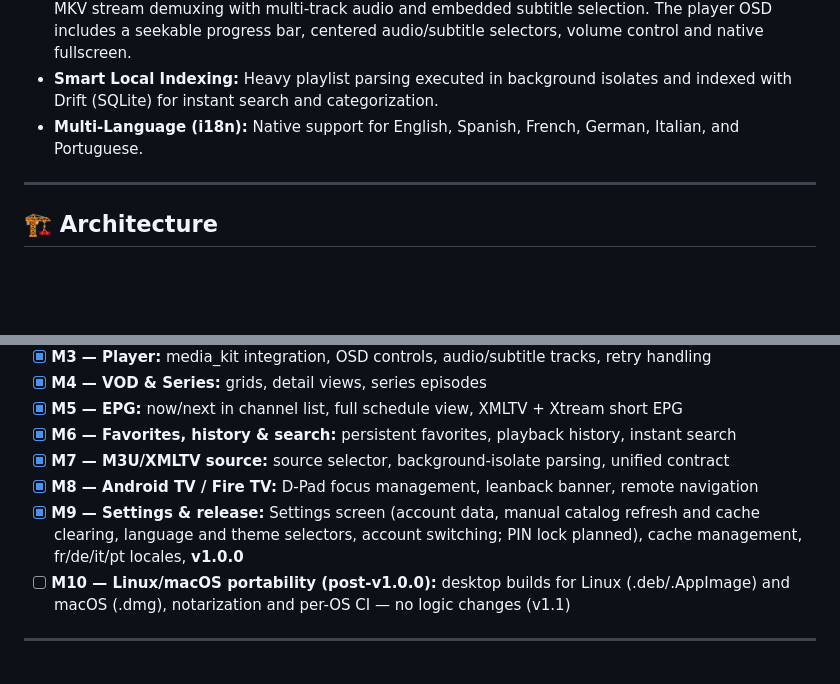
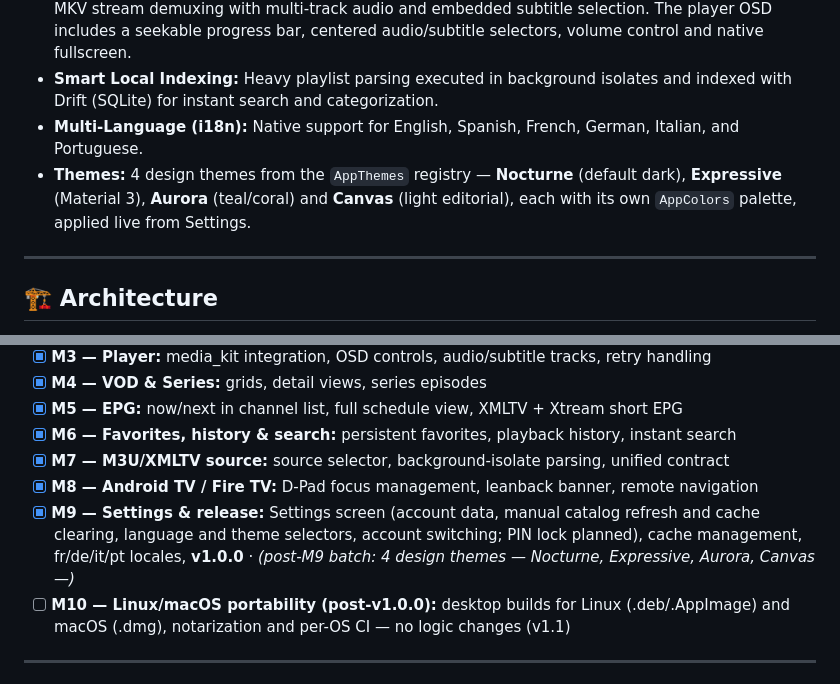
Before and after one commit to LiMPbIzK/kylora, a Markdown page: README.en.md, 2 parts joined by grey strips. Drawn GitHub-style; blank space fills up the shorter version.

Commit message:
docs: documenta los temas de diseño post-M9 (Nocturne, Expressive, Aurora, Canvas)

```diff
--- a/README.en.md
+++ b/README.en.md
@@ -22,6 +22,7 @@
 * **Hardware-Accelerated Engine:** Powered by `media_kit` (libmpv) for native MPEG-TS, HLS, and MKV stream demuxing with multi-track audio and embedded subtitle selection. The player OSD includes a seekable progress bar, centered audio/subtitle selectors, volume control and native fullscreen.
 * **Smart Local Indexing:** Heavy playlist parsing executed in background isolates and indexed with Drift (SQLite) for instant search and categorization.
 * **Multi-Language (i18n):** Native support for English, Spanish, French, German, Italian, and Portuguese.
+* **Themes:** 4 design themes from the `AppThemes` registry — **Nocturne** (default dark), **Expressive** (Material 3), **Aurora** (teal/coral) and **Canvas** (light editorial), each with its own `AppColors` palette, applied live from Settings.
 
 ---
 
@@ -149,7 +150,7 @@ The language selector (system or manual) and the theme selector (dark/light) are
 - [x] **M6 — Favorites, history & search:** persistent favorites, playback history, instant search
 - [x] **M7 — M3U/XMLTV source:** source selector, background-isolate parsing, unified contract
 - [x] **M8 — Android TV / Fire TV:** D-Pad focus management, leanback banner, remote navigation
-- [x] **M9 — Settings & release:** Settings screen (account data, manual catalog refresh and cache clearing, language and theme selectors, account switching; PIN lock planned), cache management, fr/de/it/pt locales, **v1.0.0**
+- [x] **M9 — Settings & release:** Settings screen (account data, manual catalog refresh and cache clearing, language and theme selectors, account switching; PIN lock planned), cache management, fr/de/it/pt locales, **v1.0.0** · *(post-M9 batch: 4 design themes — Nocturne, Expressive, Aurora, Canvas —)*
 - [ ] **M10 — Linux/macOS portability (post-v1.0.0):** desktop builds for Linux (.deb/.AppImage) and macOS (.dmg), notarization and per-OS CI — no logic changes (v1.1)
 
 ---
```
Also changed, not shown: README.md (+2 -1 lines).
